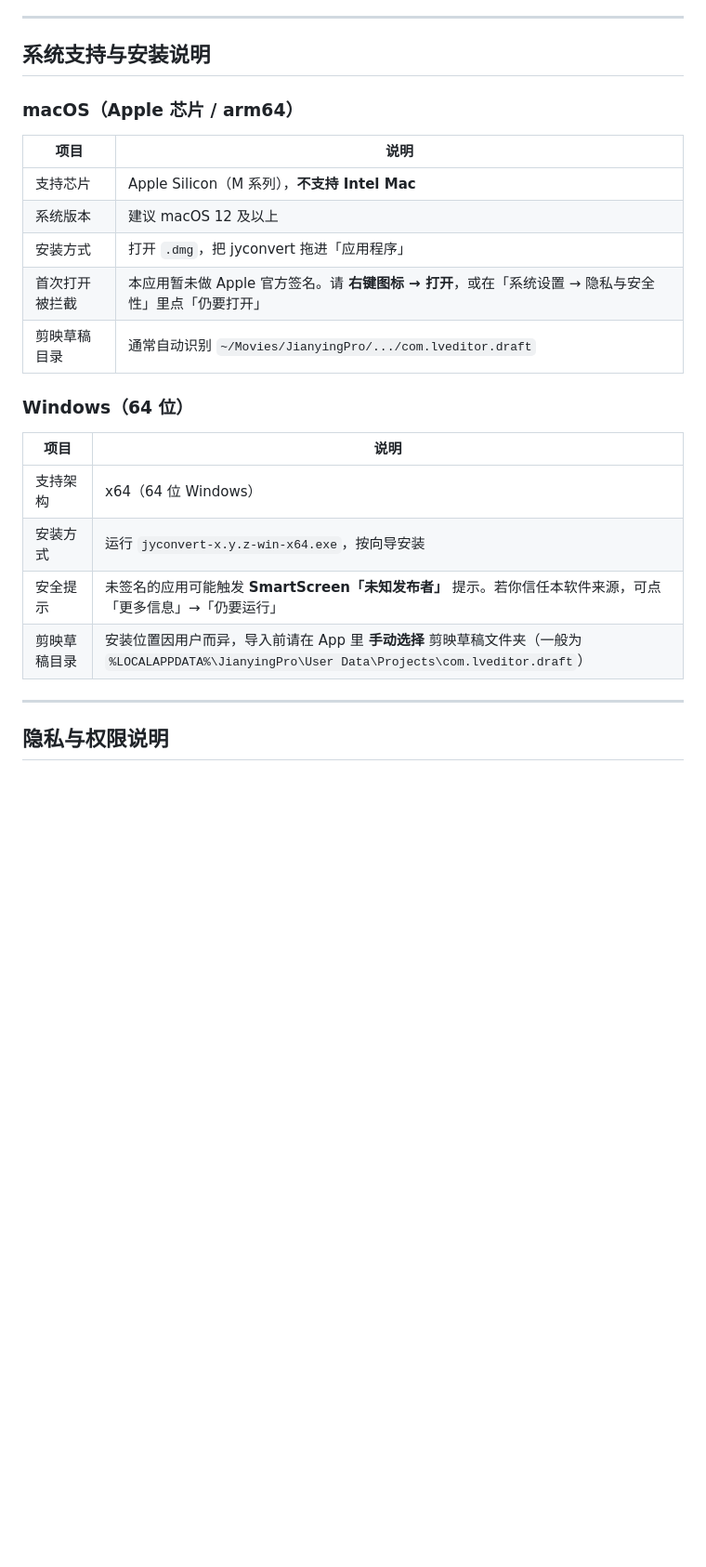
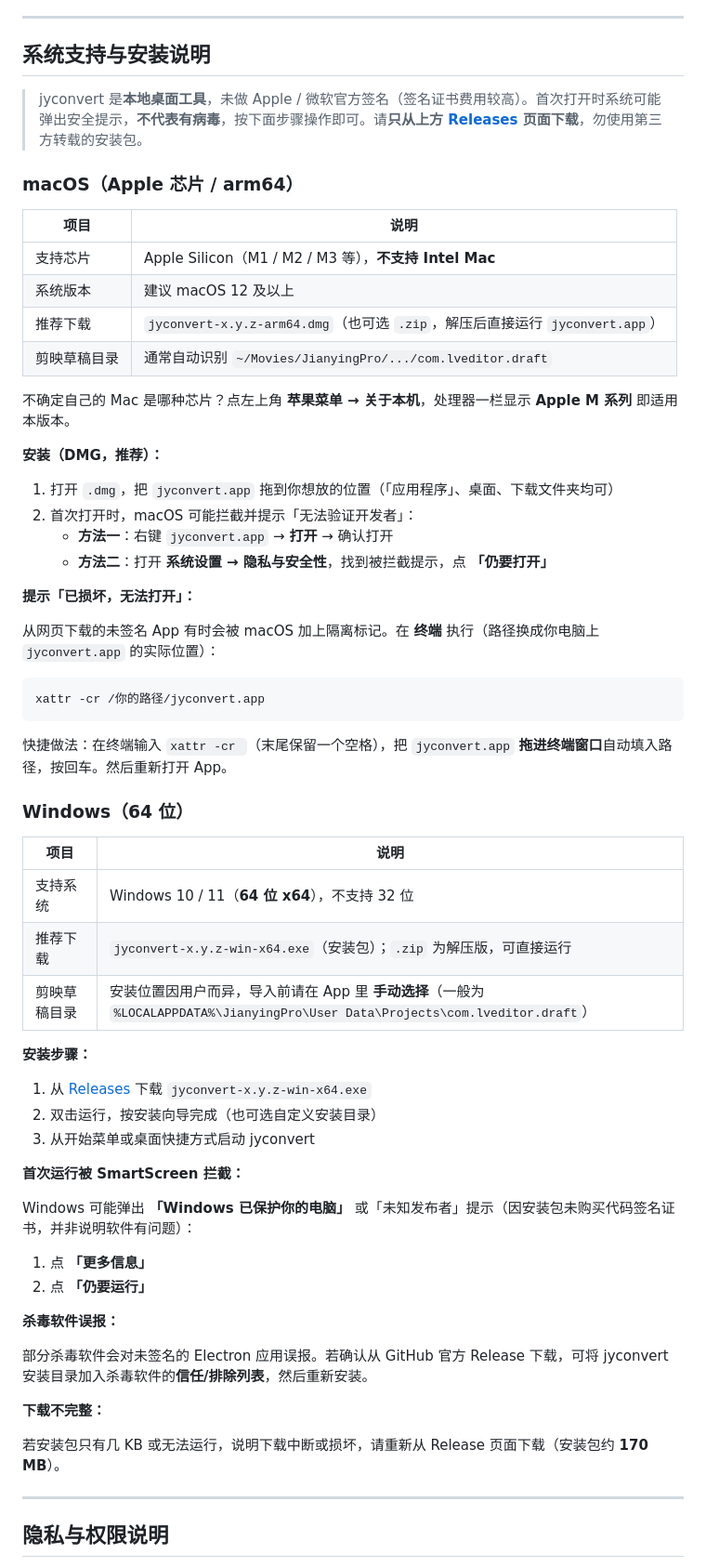
Before and after one commit to cgeffect/jyconvert, a Markdown page: README.md, the part around one of its changes. Shown at 93% size. GitHub-like rendering; blank space fills up the shorter version.

Commit message:
docs: 完善 Mac/Windows 安装与安全提示说明
补充未签名应用首次打开、xattr 解除隔离、SmartScreen 与杀毒误报等用户常见问题的处理步骤。

Co-authored-by: Cursor <cursoragent@cursor.com>

````diff
--- a/README.md
+++ b/README.md
@@ -66,24 +66,64 @@
 
 ## 系统支持与安装说明
 
+> jyconvert 是**本地桌面工具**，未做 Apple / 微软官方签名（签名证书费用较高）。首次打开时系统可能弹出安全提示，**不代表有病毒**，按下面步骤操作即可。请**只从上方 [Releases](https://github.com/cgeffect/jyconvert/releases) 页面下载**，勿使用第三方转载的安装包。
+
 ### macOS（Apple 芯片 / arm64）
 
 | 项目 | 说明 |
 |------|------|
-| 支持芯片 | Apple Silicon（M 系列），**不支持 Intel Mac** |
+| 支持芯片 | Apple Silicon（M1 / M2 / M3 等），**不支持 Intel Mac** |
 | 系统版本 | 建议 macOS 12 及以上 |
-| 安装方式 | 打开 `.dmg`，把 jyconvert 拖进「应用程序」 |
-| 首次打开被拦截 | 本应用暂未做 Apple 官方签名。请 **右键图标 → 打开**，或在「系统设置 → 隐私与安全性」里点「仍要打开」 |
+| 推荐下载 | `jyconvert-x.y.z-arm64.dmg`（也可选 `.zip`，解压后直接运行 `jyconvert.app`） |
 | 剪映草稿目录 | 通常自动识别 `~/Movies/JianyingPro/.../com.lveditor.draft` |
+
+不确定自己的 Mac 是哪种芯片？点左上角 **苹果菜单 → 关于本机**，处理器一栏显示 **Apple M 系列** 即适用本版本。
+
+**安装（DMG，推荐）：**
+
+1. 打开 `.dmg`，把 `jyconvert.app` 拖到你想放的位置（「应用程序」、桌面、下载文件夹均可）
+2. 首次打开时，macOS 可能拦截并提示「无法验证开发者」：
+   - **方法一**：右键 `jyconvert.app` → **打开** → 确认打开
+   - **方法二**：打开 **系统设置 → 隐私与安全性**，找到被拦截提示，点 **「仍要打开」**
+
+**提示「已损坏，无法打开」：**
+
+从网页下载的未签名 App 有时会被 macOS 加上隔离标记。在 **终端** 执行（路径换成你电脑上 `jyconvert.app` 的实际位置）：
+
+```bash
+xattr -cr /你的路径/jyconvert.app
+```
+
+快捷做法：在终端输入 `xattr -cr `（末尾保留一个空格），把 `jyconvert.app` **拖进终端窗口**自动填入路径，按回车。然后重新打开 App。
 
 ### Windows（64 位）
 
 | 项目 | 说明 |
 |------|------|
-| 支持架构 | x64（64 位 Windows） |
-| 安装方式 | 运行 `jyconvert-x.y.z-win-x64.exe`，按向导安装 |
-| 安全提示 | 未签名的应用可能触发 **SmartScreen「未知发布者」** 提示。若你信任本软件来源，可点「更多信息」→「仍要运行」 |
-| 剪映草稿目录 | 安装位置因用户而异，导入前请在 App 里 **手动选择** 剪映草稿文件夹（一般为 `%LOCALAPPDATA%\JianyingPro\User Data\Projects\com.lveditor.draft`） |
+| 支持系统 | Windows 10 / 11（**64 位 x64**），不支持 32 位 |
+| 推荐下载 | `jyconvert-x.y.z-win-x64.exe`（安装包）；`.zip` 为解压版，可直接运行 |
+| 剪映草稿目录 | 安装位置因用户而异，导入前请在 App 里 **手动选择**（一般为 `%LOCALAPPDATA%\JianyingPro\User Data\Projects\com.lveditor.draft`） |
+
+**安装步骤：**
+
+1. 从 [Releases](https://github.com/cgeffect/jyconvert/releases) 下载 `jyconvert-x.y.z-win-x64.exe`
+2. 双击运行，按安装向导完成（也可选自定义安装目录）
+3. 从开始菜单或桌面快捷方式启动 jyconvert
+
+**首次运行被 SmartScreen 拦截：**
+
+Windows 可能弹出 **「Windows 已保护你的电脑」** 或「未知发布者」提示（因安装包未购买代码签名证书，并非说明软件有问题）：
+
+1. 点 **「更多信息」**
+2. 点 **「仍要运行」**
+
+**杀毒软件误报：**
+
+部分杀毒软件会对未签名的 Electron 应用误报。若确认从 GitHub 官方 Release 下载，可将 jyconvert 安装目录加入杀毒软件的**信任/排除列表**，然后重新安装。
+
+**下载不完整：**
+
+若安装包只有几 KB 或无法运行，说明下载中断或损坏，请重新从 Release 页面下载（安装包约 **170 MB**）。
 
 ---
 
````
Also changed, not shown: other parts of README.md (+9 -3 lines).
